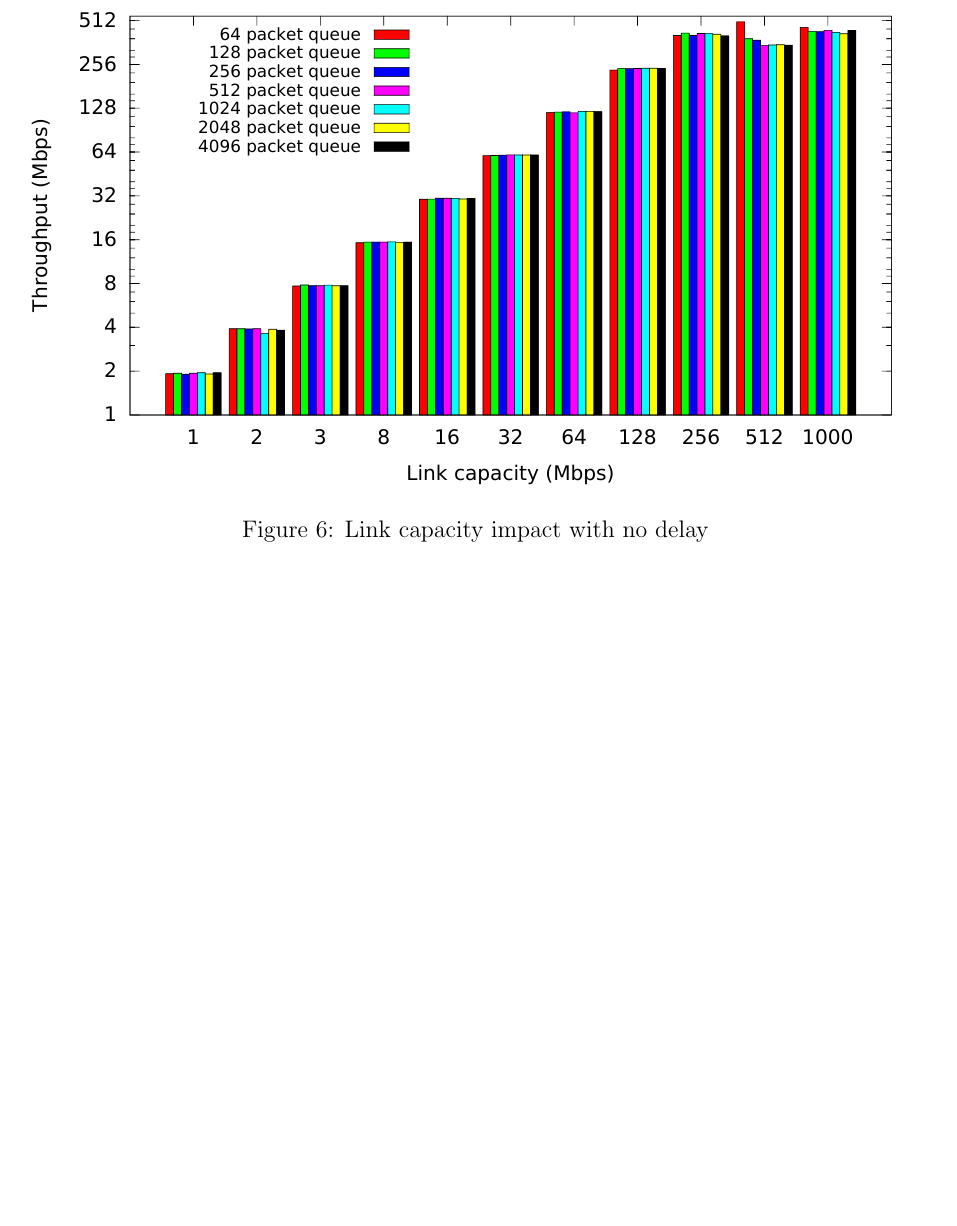
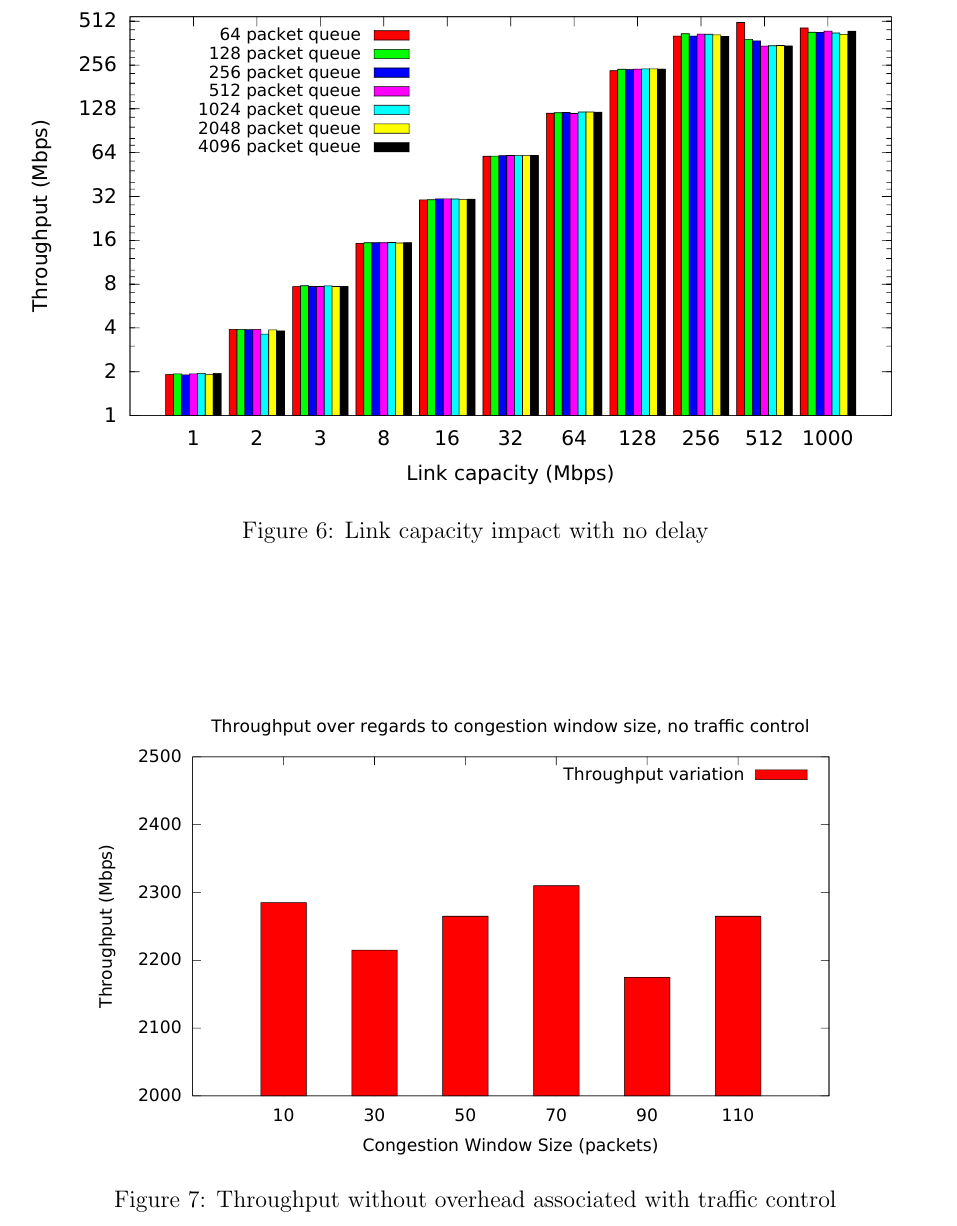
Before and after one commit to silviupopescu/mptcp_vpn_tun, a LaTeX paper (doc/papers/02.2014/my-report.tex, which reads doc/papers/02.2014/src/results.tex): part of page 7 of 7 before the commit and part of page 7 of 8 after it, cut so that both start at the same text, the shorter picture padded with empty space. Compiled offline with pdfLaTeX.

Commit message:
doc: add graph for no traffic control test

```diff
--- a/doc/papers/02.2014/src/results.tex
+++ b/doc/papers/02.2014/src/results.tex
@@ -33,3 +33,10 @@ Figure \ref{fig:16mbps-d} outlines the impact of delay. MPTCP's performance is c
   \caption{Link capacity impact with no delay}
   \label{fig:bdw-max}
 \end{figure}
+
+\begin{figure}
+  \centering
+  \includegraphics[width=0.85\textwidth]{img/throughput-cwnd-notc}
+  \caption{Throughput without overhead associated with traffic control}
+  \label{fig:cwnd-notc}
+\end{figure}
```
Also changed, not shown: doc/papers/02.2014/img/throughput-cwnd-notc.pdf (added).
